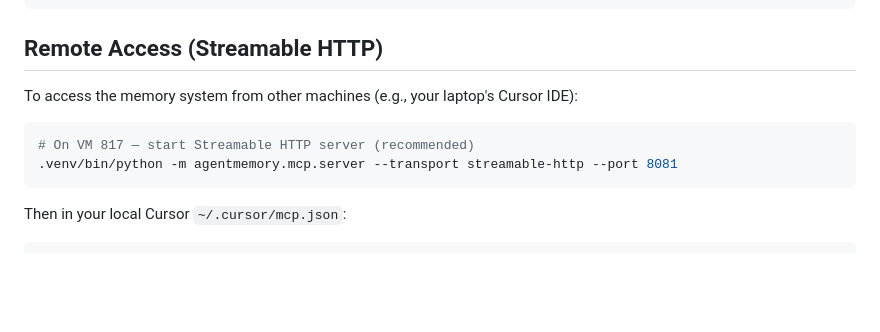
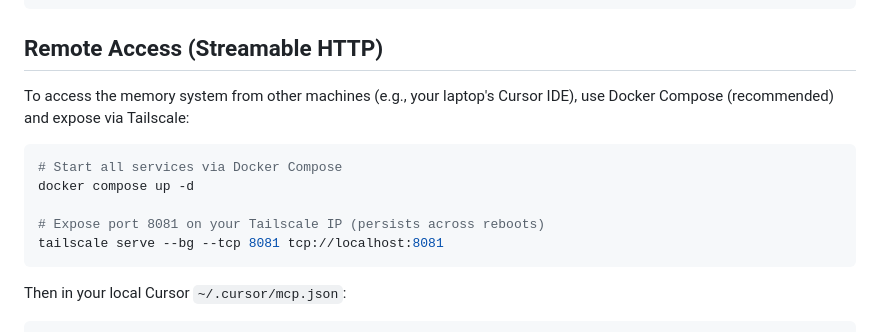
Before and after one commit to tonyzorin/agentmemory, a Markdown page: OPENCLAW_SETUP.md, the part around the change. GitHub-like rendering; blank space fills up the shorter version.

Commit message:
docs: add tailscale serve command to setup instructions
Without this step, the MCP port is only reachable on localhost and
Cursor cannot connect via the Tailscale IP. The command must target
localhost, not a specific IP, to work correctly.

````diff
--- a/OPENCLAW_SETUP.md
+++ b/OPENCLAW_SETUP.md
@@ -52,11 +52,14 @@ Add to `~/.openclaw/openclaw.json` on VM 817:
 
 ## Remote Access (Streamable HTTP)
 
-To access the memory system from other machines (e.g., your laptop's Cursor IDE):
+To access the memory system from other machines (e.g., your laptop's Cursor IDE), use Docker Compose (recommended) and expose via Tailscale:
 
 ```bash
-# On VM 817 — start Streamable HTTP server (recommended)
-.venv/bin/python -m agentmemory.mcp.server --transport streamable-http --port 8081
+# Start all services via Docker Compose
+docker compose up -d
+
+# Expose port 8081 on your Tailscale IP (persists across reboots)
+tailscale serve --bg --tcp 8081 tcp://localhost:8081
 ```
 
 Then in your local Cursor `~/.cursor/mcp.json`:
````
Also changed, not shown: README.md (+4 -1 lines).
